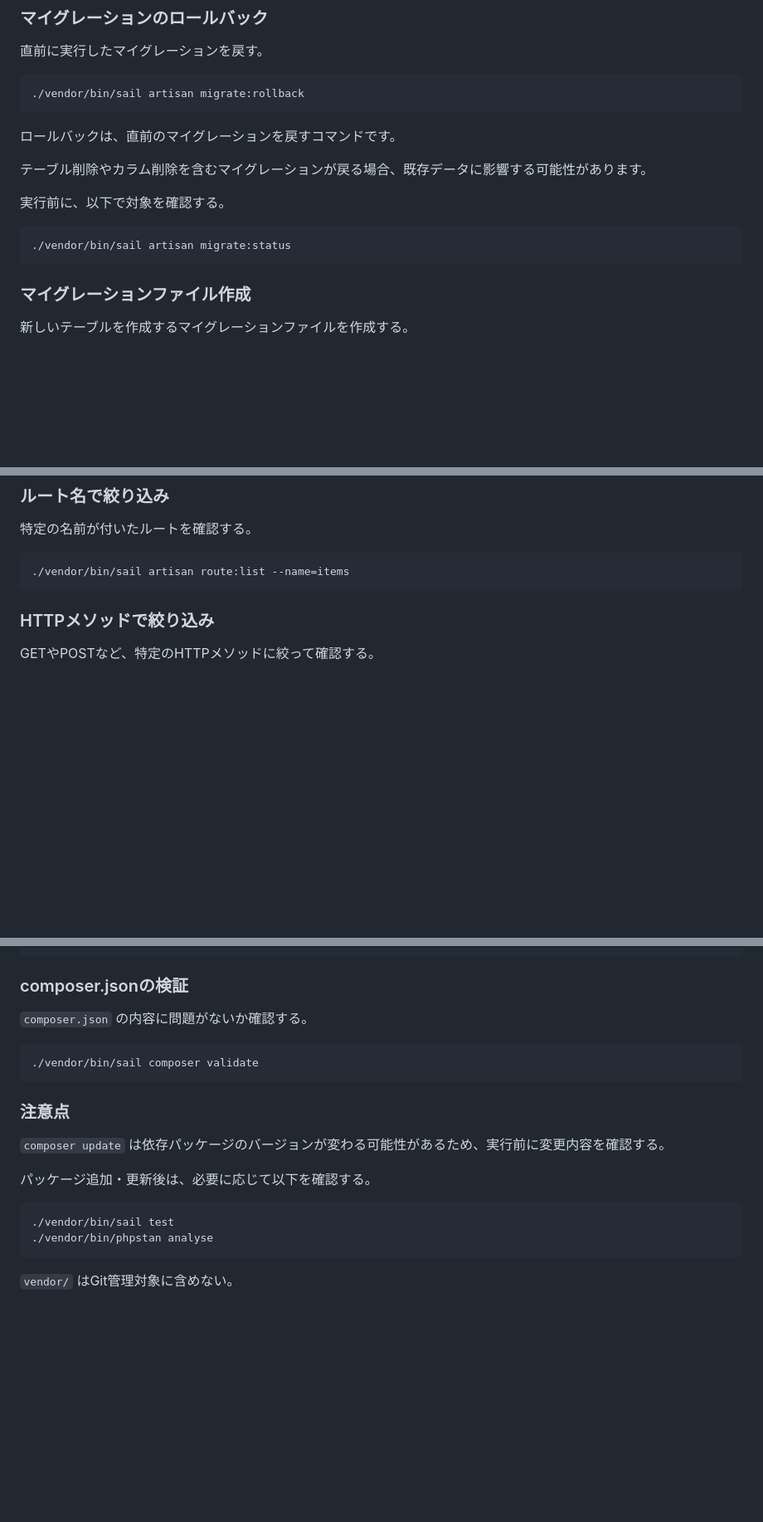
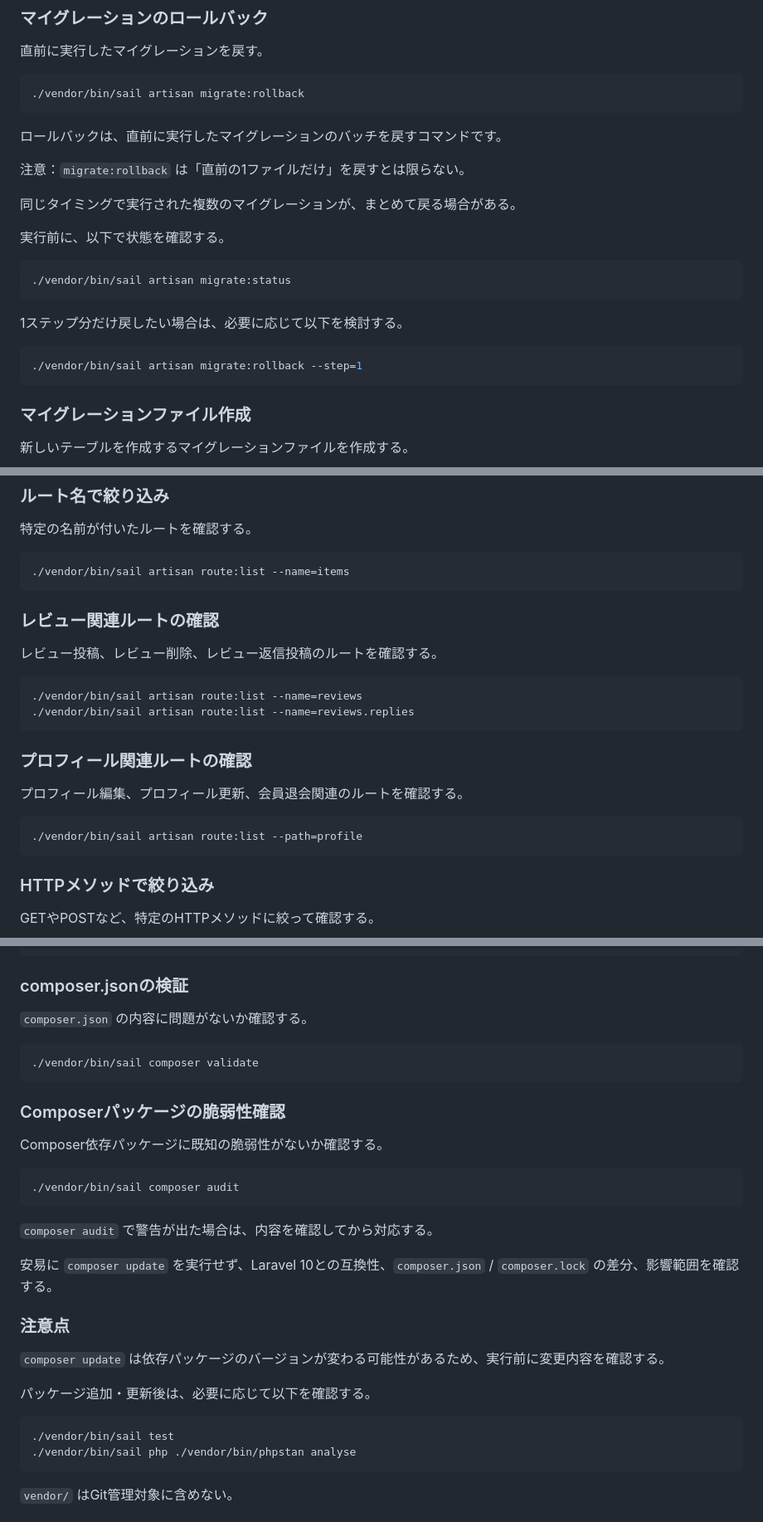
Before and after one commit to honda-dev-jp/review-app-laravel, a Markdown page: docs/COMMANDS.md, 3 parts joined by grey strips. Shown at 83% size. Rendered like a GitHub page; blank space fills up the shorter version.

````diff
--- a/docs/COMMANDS.md
+++ b/docs/COMMANDS.md
@@ -126,14 +126,22 @@ Controller、Model、FormRequest、Policyなどを作成するときに使用す
 ./vendor/bin/sail artisan migrate:rollback
 ```
 
-ロールバックは、直前のマイグレーションを戻すコマンドです。
+ロールバックは、直前に実行したマイグレーションのバッチを戻すコマンドです。
 
-テーブル削除やカラム削除を含むマイグレーションが戻る場合、既存データに影響する可能性があります。
+注意：`migrate:rollback` は「直前の1ファイルだけ」を戻すとは限らない。
 
-実行前に、以下で対象を確認する。
+同じタイミングで実行された複数のマイグレーションが、まとめて戻る場合がある。
+
+実行前に、以下で状態を確認する。
 
 ```bash
 ./vendor/bin/sail artisan migrate:status
+```
+
+1ステップ分だけ戻したい場合は、必要に応じて以下を検討する。
+
+```bash
+./vendor/bin/sail artisan migrate:rollback --step=1
 ```
 
 ### マイグレーションファイル作成
@@ -212,6 +220,23 @@ Laravelで定義されているルートを確認する。
 
 ```bash
 ./vendor/bin/sail artisan route:list --name=items
+```
+
+### レビュー関連ルートの確認
+
+レビュー投稿、レビュー削除、レビュー返信投稿のルートを確認する。
+
+```bash
+./vendor/bin/sail artisan route:list --name=reviews
+./vendor/bin/sail artisan route:list --name=reviews.replies
+```
+
+### プロフィール関連ルートの確認
+
+プロフィール編集、プロフィール更新、会員退会関連のルートを確認する。
+
+```bash
+./vendor/bin/sail artisan route:list --path=profile
 ```
 
 ### HTTPメソッドで絞り込み
@@ -609,6 +636,18 @@ Composerパッケージを更新する。
 ./vendor/bin/sail composer validate
 ```
 
+### Composerパッケージの脆弱性確認
+
+Composer依存パッケージに既知の脆弱性がないか確認する。
+
+```bash
+./vendor/bin/sail composer audit
+```
+
+`composer audit` で警告が出た場合は、内容を確認してから対応する。
+
+安易に `composer update` を実行せず、Laravel 10との互換性、`composer.json` / `composer.lock` の差分、影響範囲を確認する。
+
 ### 注意点
 
 `composer update` は依存パッケージのバージョンが変わる可能性があるため、実行前に変更内容を確認する。
@@ -617,7 +656,7 @@ Composerパッケージを更新する。
 
 ```bash
 ./vendor/bin/sail test
-./vendor/bin/phpstan analyse
+./vendor/bin/sail php ./vendor/bin/phpstan analyse
 ```
 
 `vendor/` はGit管理対象に含めない。
````
Also changed, not shown: other parts of docs/COMMANDS.md (+12 -10 lines).
